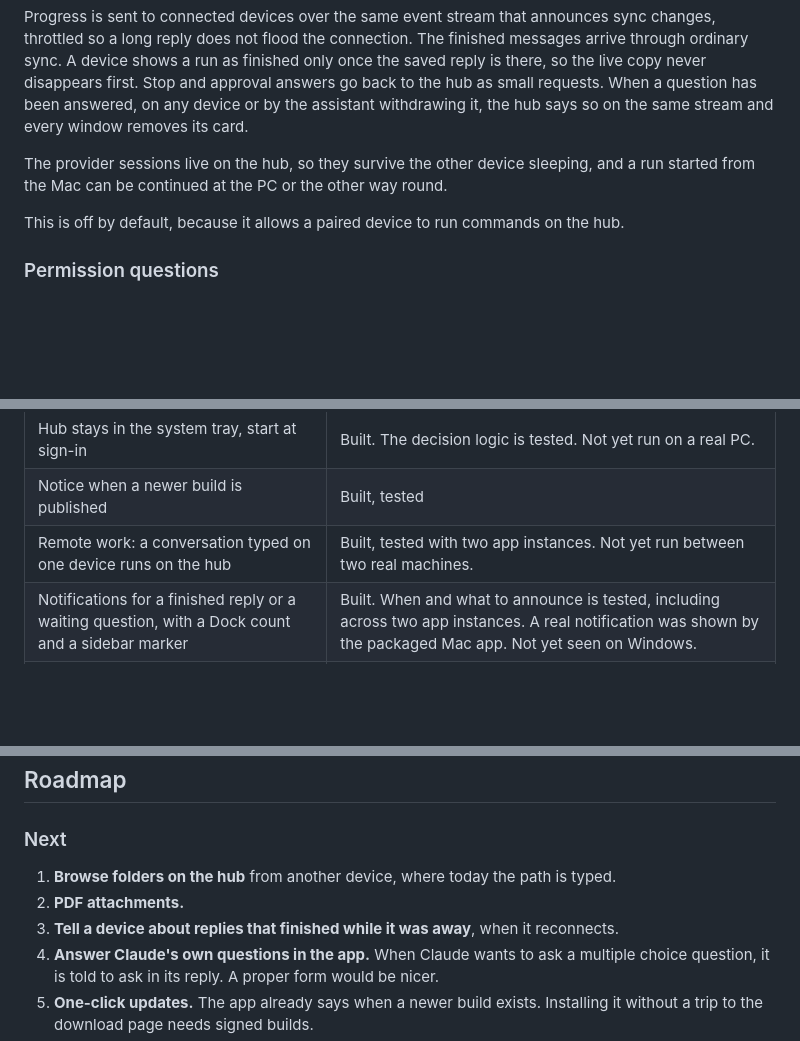
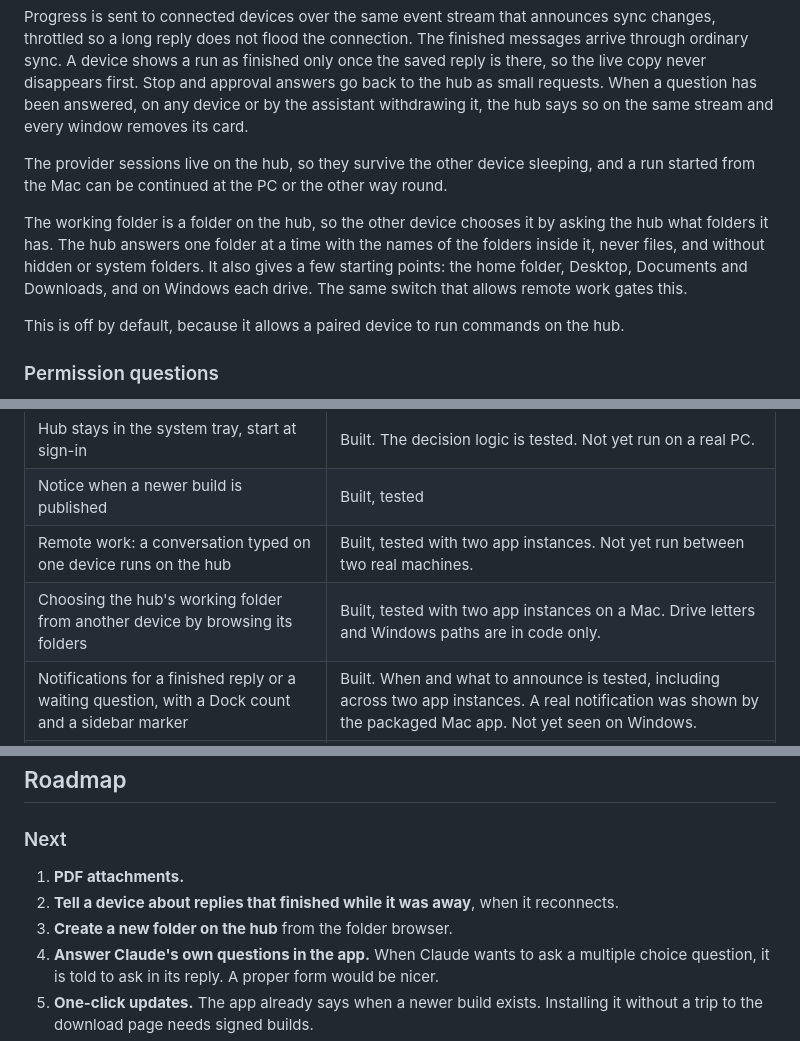
Before and after one commit to Doggo252/chaudecal-ai, a Markdown page: docs/PLAN.md, 3 parts joined by grey strips. Rendered like a GitHub page; blank space fills up the shorter version.

```diff
--- a/docs/PLAN.md
+++ b/docs/PLAN.md
@@ -88,6 +88,8 @@ Progress is sent to connected devices over the same event stream that announces
 
 The provider sessions live on the hub, so they survive the other device sleeping, and a run started from the Mac can be continued at the PC or the other way round.
 
+The working folder is a folder on the hub, so the other device chooses it by asking the hub what folders it has. The hub answers one folder at a time with the names of the folders inside it, never files, and without hidden or system folders. It also gives a few starting points: the home folder, Desktop, Documents and Downloads, and on Windows each drive. The same switch that allows remote work gates this.
+
 This is off by default, because it allows a paired device to run commands on the hub.
 
 ### Permission questions
@@ -154,6 +156,7 @@ SQLite through Node's built-in driver, with full text search for the search box.
 | Hub stays in the system tray, start at sign-in | Built. The decision logic is tested. Not yet run on a real PC. |
 | Notice when a newer build is published | Built, tested |
 | Remote work: a conversation typed on one device runs on the hub | Built, tested with two app instances. Not yet run between two real machines. |
+| Choosing the hub's working folder from another device by browsing its folders | Built, tested with two app instances on a Mac. Drive letters and Windows paths are in code only. |
 | Notifications for a finished reply or a waiting question, with a Dock count and a sidebar marker | Built. When and what to announce is tested, including across two app instances. A real notification was shown by the packaged Mac app. Not yet seen on Windows. |
 | Light and dark themes | Built, tested |
 | Mac installer | Built and launched |
@@ -169,9 +172,9 @@ An image is stored as its own record, so it syncs like a message does. Sync batc
 
 ### Next
 
-1. **Browse folders on the hub** from another device, where today the path is typed.
-2. **PDF attachments.**
-3. **Tell a device about replies that finished while it was away**, when it reconnects.
+1. **PDF attachments.**
+2. **Tell a device about replies that finished while it was away**, when it reconnects.
+3. **Create a new folder on the hub** from the folder browser.
 4. **Answer Claude's own questions in the app.** When Claude wants to ask a multiple choice question, it is told to ask in its reply. A proper form would be nicer.
 5. **One-click updates.** The app already says when a newer build exists. Installing it without a trip to the download page needs signed builds.
 6. **Signed builds**, so neither system warns on first launch. This needs paid developer accounts.
```
Also changed, not shown: README.md (+8 -4 lines), docs/screenshots/folders.png (added), 12 other files.
